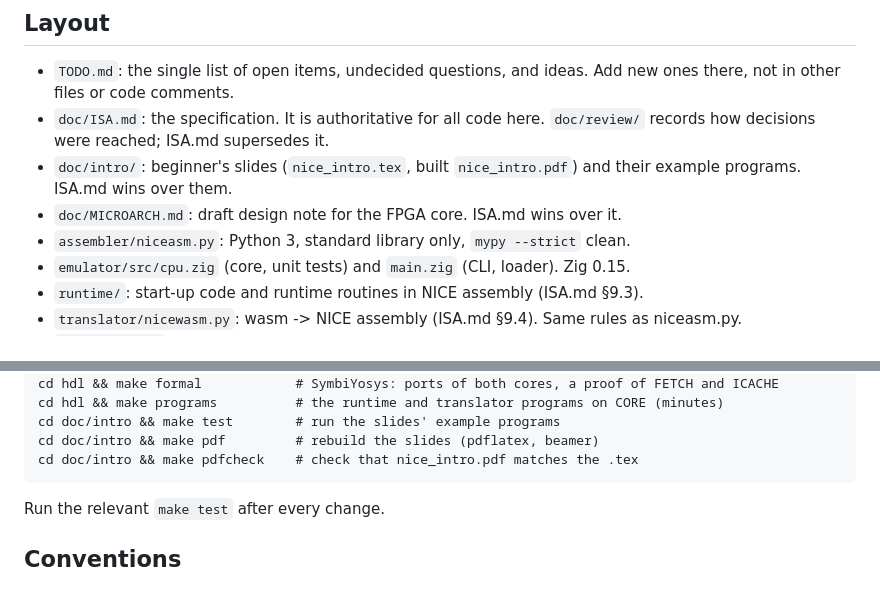
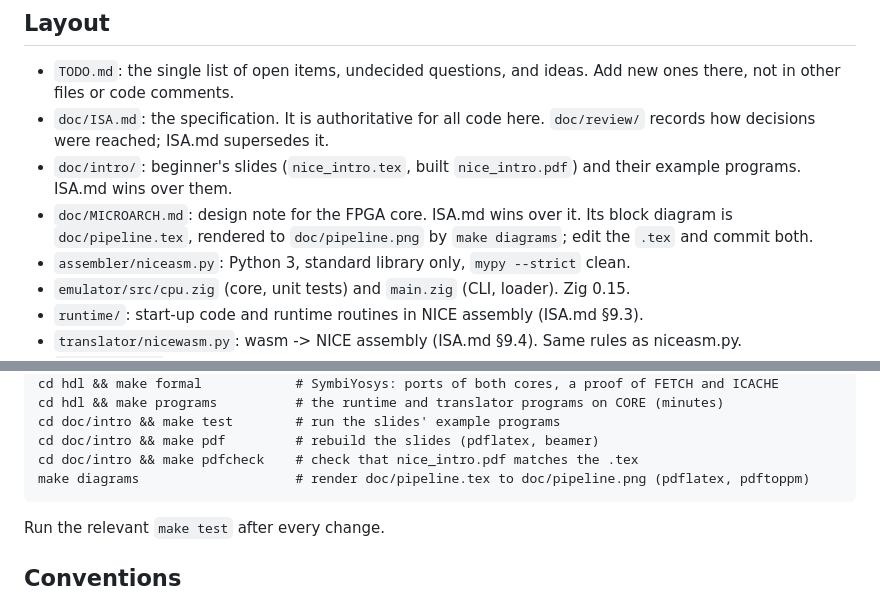
Before and after one commit to MJoergen/nice_cpu, a Markdown page: CLAUDE.md, 2 parts joined by grey strips. Drawn GitHub-style.

```diff
--- a/CLAUDE.md
+++ b/CLAUDE.md
@@ -11,7 +11,9 @@ So far: the spec, an assembler, an emulator, a runtime library, and a wasm trans
   `doc/review/` records how decisions were reached; ISA.md supersedes it.
 - `doc/intro/`: beginner's slides (`nice_intro.tex`, built `nice_intro.pdf`)
   and their example programs. ISA.md wins over them.
-- `doc/MICROARCH.md`: draft design note for the FPGA core. ISA.md wins over it.
+- `doc/MICROARCH.md`: design note for the FPGA core. ISA.md wins over it.
+  Its block diagram is `doc/pipeline.tex`, rendered to `doc/pipeline.png` by
+  `make diagrams`; edit the `.tex` and commit both.
 - `assembler/niceasm.py`: Python 3, standard library only, `mypy --strict` clean.
 - `emulator/src/cpu.zig` (core, unit tests) and `main.zig` (CLI, loader). Zig 0.15.
 - `runtime/`: start-up code and runtime routines in NICE assembly (ISA.md §9.3).
@@ -57,6 +59,7 @@ So far: the spec, an assembler, an emulator, a runtime library, and a wasm trans
     cd doc/intro && make test        # run the slides' example programs
     cd doc/intro && make pdf         # rebuild the slides (pdflatex, beamer)
     cd doc/intro && make pdfcheck    # check that nice_intro.pdf matches the .tex
+    make diagrams                    # render doc/pipeline.tex to doc/pipeline.png (pdflatex, pdftoppm)
 
 Run the relevant `make test` after every change.
 
```
Also changed, not shown: doc/MICROARCH.md (+31 -6 lines), doc/pipeline.png (added), 2 other files.
